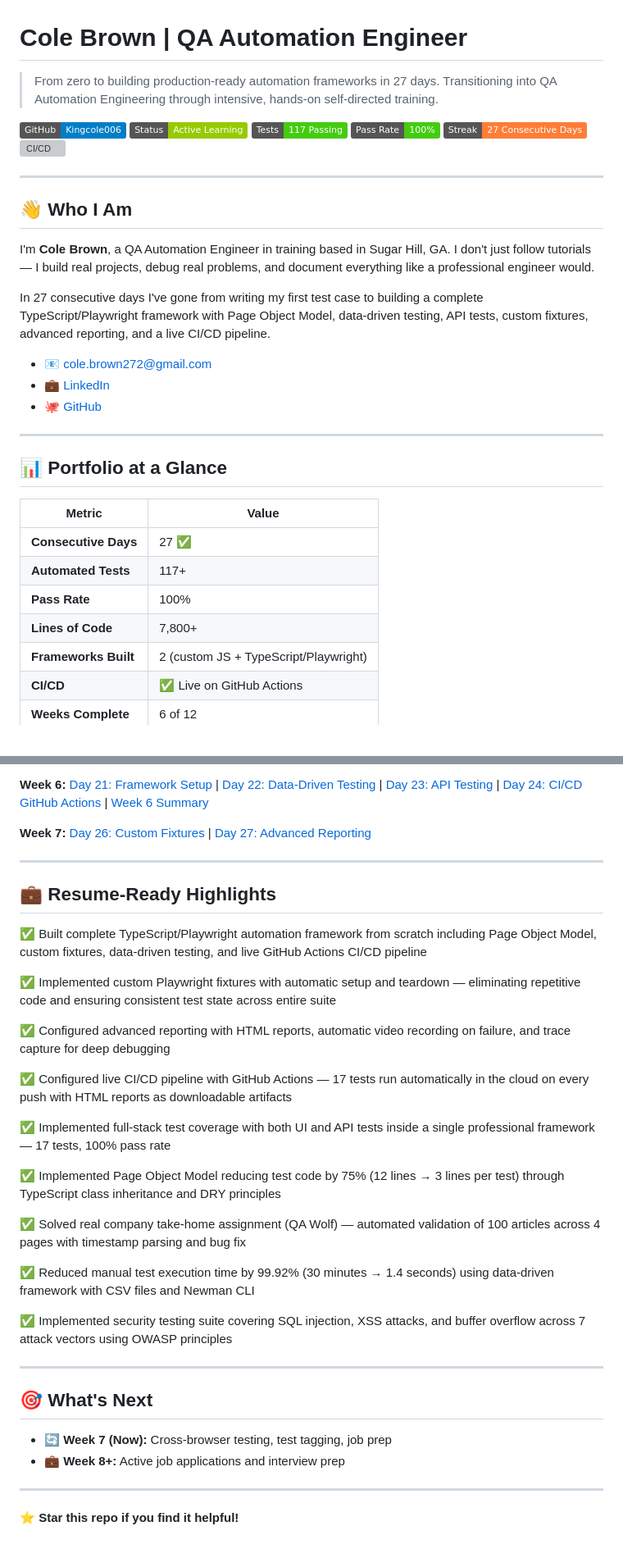
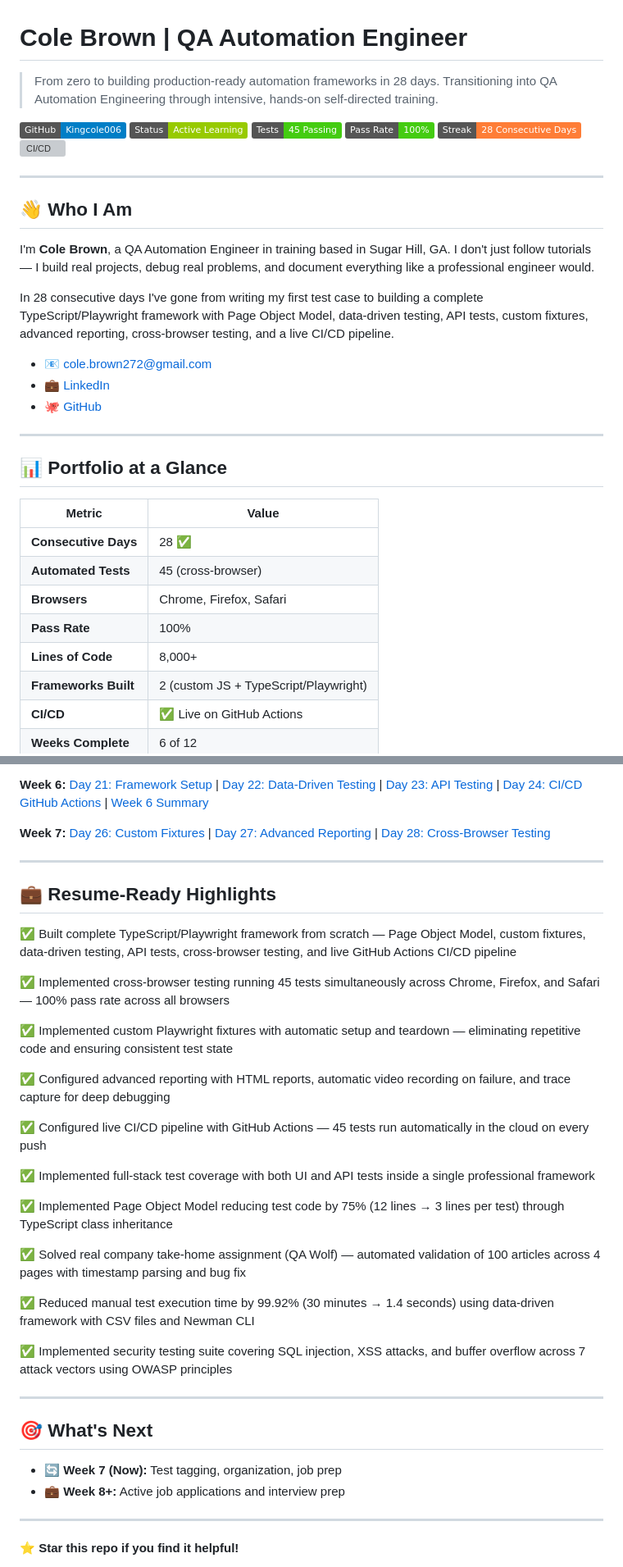
Before and after one commit to Kingcole006/qa-learning-portfolio, a Markdown page: README.md, 2 parts joined by grey strips. Shown at 82% size. Drawn GitHub-style; badges without logos; blank space fills up the shorter version; grey boxes are pictures that could not be loaded.

Commit message:
Day 28: Update README with cross-browser testing

```diff
--- a/README.md
+++ b/README.md
@@ -1,13 +1,13 @@
 # Cole Brown | QA Automation Engineer
 
-> From zero to building production-ready automation frameworks in 27 days.
+> From zero to building production-ready automation frameworks in 28 days.
 > Transitioning into QA Automation Engineering through intensive, hands-on self-directed training.
 
 [![GitHub](https://img.shields.io/badge/GitHub-Kingcole006-blue)](https://github.com/Kingcole006/qa-learning-portfolio)
 [![Status](https://img.shields.io/badge/Status-Active%20Learning-green)]()
-[![Tests](https://img.shields.io/badge/Tests-117%20Passing-brightgreen)]()
+[![Tests](https://img.shields.io/badge/Tests-45%20Passing-brightgreen)]()
 [![Pass Rate](https://img.shields.io/badge/Pass%20Rate-100%25-success)]()
-[![Days](https://img.shields.io/badge/Streak-27%20Consecutive%20Days-orange)]()
+[![Days](https://img.shields.io/badge/Streak-28%20Consecutive%20Days-orange)]()
 [![CI/CD](https://img.shields.io/badge/CI%2FCD-GitHub%20Actions-blue)]()
 
 ---
@@ -16,7 +16,7 @@
 
 I'm **Cole Brown**, a QA Automation Engineer in training based in Sugar Hill, GA. I don't just follow tutorials — I build real projects, debug real problems, and document everything like a professional engineer would.
 
-In 27 consecutive days I've gone from writing my first test case to building a complete TypeScript/Playwright framework with Page Object Model, data-driven testing, API tests, custom fixtures, advanced reporting, and a live CI/CD pipeline.
+In 28 consecutive days I've gone from writing my first test case to building a complete TypeScript/Playwright framework with Page Object Model, data-driven testing, API tests, custom fixtures, advanced reporting, cross-browser testing, and a live CI/CD pipeline.
 
 - 📧 cole.brown272@gmail.com
 - 💼 [LinkedIn](https://www.linkedin.com/in/cole-brown-4aba86243/)
@@ -28,10 +28,11 @@ In 27 consecutive days I've gone from writing my first test case to building a c
 
 | Metric | Value |
 |--------|-------|
-| **Consecutive Days** | 27 ✅ |
-| **Automated Tests** | 117+ |
+| **Consecutive Days** | 28 ✅ |
+| **Automated Tests** | 45 (cross-browser) |
+| **Browsers** | Chrome, Firefox, Safari |
 | **Pass Rate** | 100% |
-| **Lines of Code** | 7,800+ |
+| **Lines of Code** | 8,000+ |
 | **Frameworks Built** | 2 (custom JS + TypeScript/Playwright) |
 | **CI/CD** | ✅ Live on GitHub Actions |
 | **Weeks Complete** | 6 of 12 |
@@ -214,23 +217,25 @@ Understanding what we're automating before we automate it.
 [Day 21: Framework Setup](Notes/Day21-Framework-Setup.md) | [Day 22: Data-Driven Testing](Notes/Day22-Data-Driven-Testing.md) | [Day 23: API Testing](Notes/Day23-API-Testing-Framework.md) | [Day 24: CI/CD GitHub Actions](Notes/Day24-CICD-GitHub-Actions.md) | [Week 6 Summary](Notes/Week6-Summary.md)
 
 **Week 7:**
-[Day 26: Custom Fixtures](Notes/Day26-Custom-Fixtures.md) | [Day 27: Advanced Reporting](Notes/Day27-Advanced-Reporting.md)
+[Day 26: Custom Fixtures](Notes/Day26-Custom-Fixtures.md) | [Day 27: Advanced Reporting](Notes/Day27-Advanced-Reporting.md) | [Day 28: Cross-Browser Testing](Notes/Day28-Cross-Browser-Testing.md)
 
 ---
 
 ## 💼 Resume-Ready Highlights
 
-✅ Built complete TypeScript/Playwright automation framework from scratch including Page Object Model, custom fixtures, data-driven testing, and live GitHub Actions CI/CD pipeline
+✅ Built complete TypeScript/Playwright framework from scratch — Page Object Model, custom fixtures, data-driven testing, API tests, cross-browser testing, and live GitHub Actions CI/CD pipeline
 
-✅ Implemented custom Playwright fixtures with automatic setup and teardown — eliminating repetitive code and ensuring consistent test state across entire suite
+✅ Implemented cross-browser testing running 45 tests simultaneously across Chrome, Firefox, and Safari — 100% pass rate across all browsers
+
+✅ Implemented custom Playwright fixtures with automatic setup and teardown — eliminating repetitive code and ensuring consistent test state
 
 ✅ Configured advanced reporting with HTML reports, automatic video recording on failure, and trace capture for deep debugging
 
-✅ Configured live CI/CD pipeline with GitHub Actions — 17 tests run automatically in the cloud on every push with HTML reports as downloadable artifacts
+✅ Configured live CI/CD pipeline with GitHub Actions — 45 tests run automatically in the cloud on every push
 
-✅ Implemented full-stack test coverage with both UI and API tests inside a single professional framework — 17 tests, 100% pass rate
+✅ Implemented full-stack test coverage with both UI and API tests inside a single professional framework
 
-✅ Implemented Page Object Model reducing test code by 75% (12 lines → 3 lines per test) through TypeScript class inheritance and DRY principles
+✅ Implemented Page Object Model reducing test code by 75% (12 lines → 3 lines per test) through TypeScript class inheritance
 
 ✅ Solved real company take-home assignment (QA Wolf) — automated validation of 100 articles across 4 pages with timestamp parsing and bug fix
 
@@ -242,7 +247,7 @@ Understanding what we're automating before we automate it.
 
 ## 🎯 What's Next
 
-- 🔄 **Week 7 (Now):** Cross-browser testing, test tagging, job prep
+- 🔄 **Week 7 (Now):** Test tagging, organization, job prep
 - 💼 **Week 8+:** Active job applications and interview prep
 
 ---
```
Also changed, not shown: other parts of README.md (+11 -9 lines).
